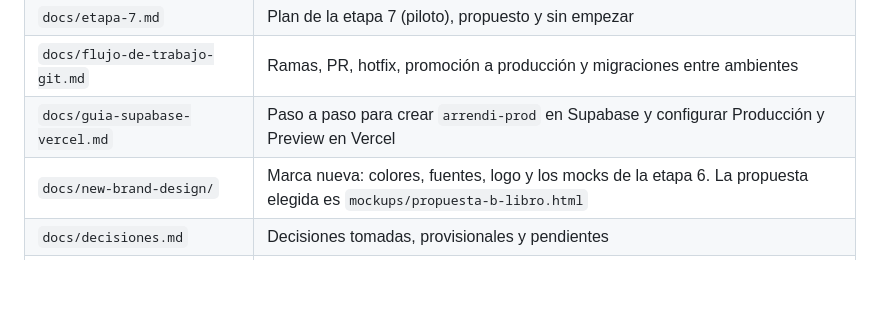
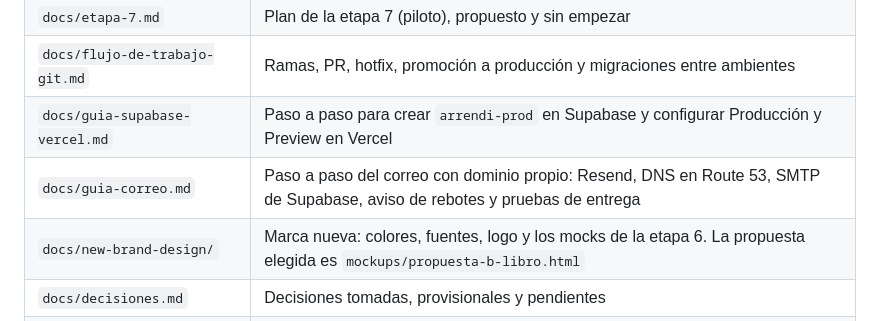
Before and after one commit to jpguarin/arrendi, a Markdown page: CLAUDE.md, the part around the change. GitHub-like rendering; blank space fills up the shorter version.

Commit message:
docs: guía paso a paso del correo con dominio propio
Co-Authored-By: Claude Opus 5.5 <noreply@anthropic.com>

```diff
--- a/CLAUDE.md
+++ b/CLAUDE.md
@@ -24,6 +24,7 @@ Lee el documento que corresponda antes de tocar esa parte del sistema. Si el có
 | `docs/etapa-7.md` | Plan de la etapa 7 (piloto), propuesto y sin empezar |
 | `docs/flujo-de-trabajo-git.md` | Ramas, PR, hotfix, promoción a producción y migraciones entre ambientes |
 | `docs/guia-supabase-vercel.md` | Paso a paso para crear `arrendi-prod` en Supabase y configurar Producción y Preview en Vercel |
+| `docs/guia-correo.md` | Paso a paso del correo con dominio propio: Resend, DNS en Route 53, SMTP de Supabase, aviso de rebotes y pruebas de entrega |
 | `docs/new-brand-design/` | Marca nueva: colores, fuentes, logo y los mocks de la etapa 6. La propuesta elegida es `mockups/propuesta-b-libro.html` |
 | `docs/decisiones.md` | Decisiones tomadas, provisionales y pendientes |
 | `docs/mockups/` | Marcado de las 10 pantallas diseñadas, como referencia visual |
```
Also changed, not shown: docs/etapa-7.md (+2 -0 lines), docs/guia-correo.md (added, +195 -0 lines).
